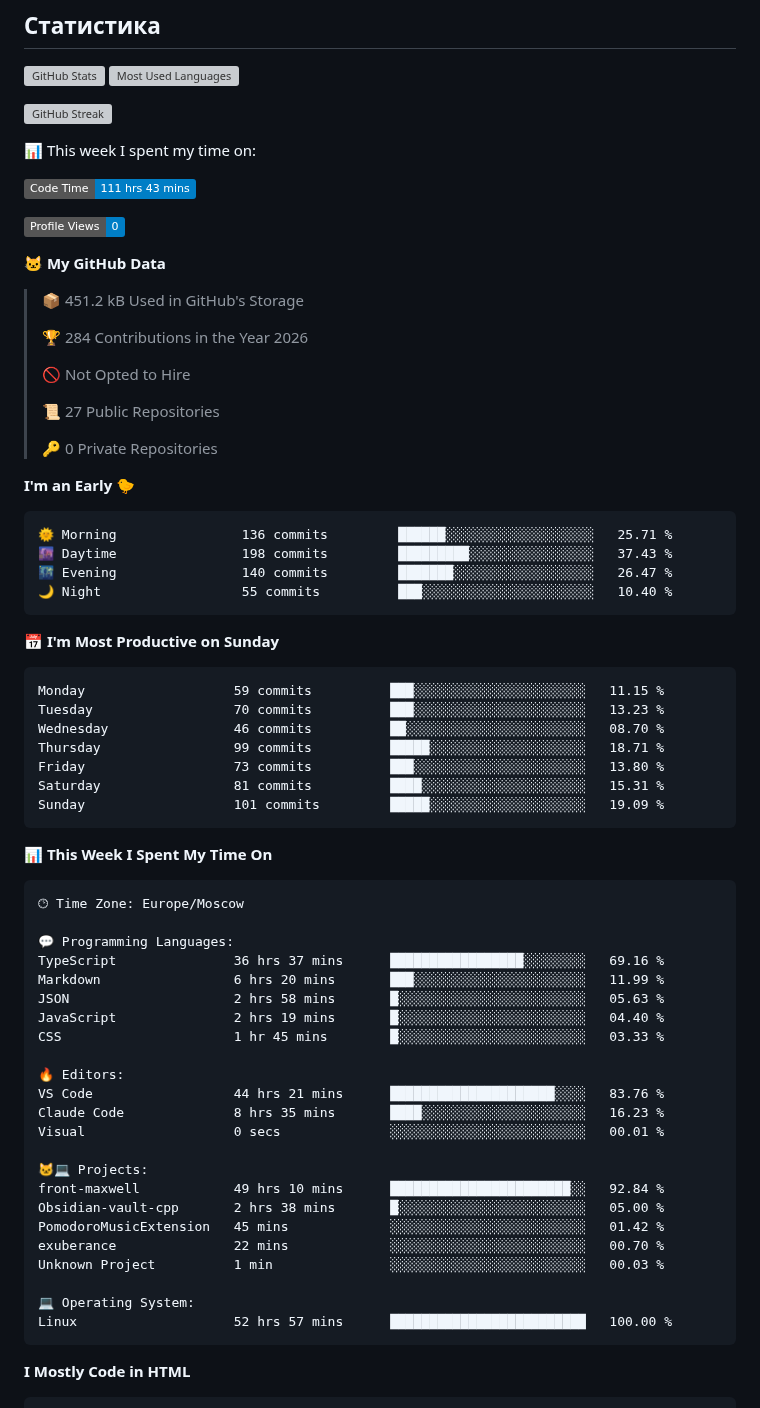
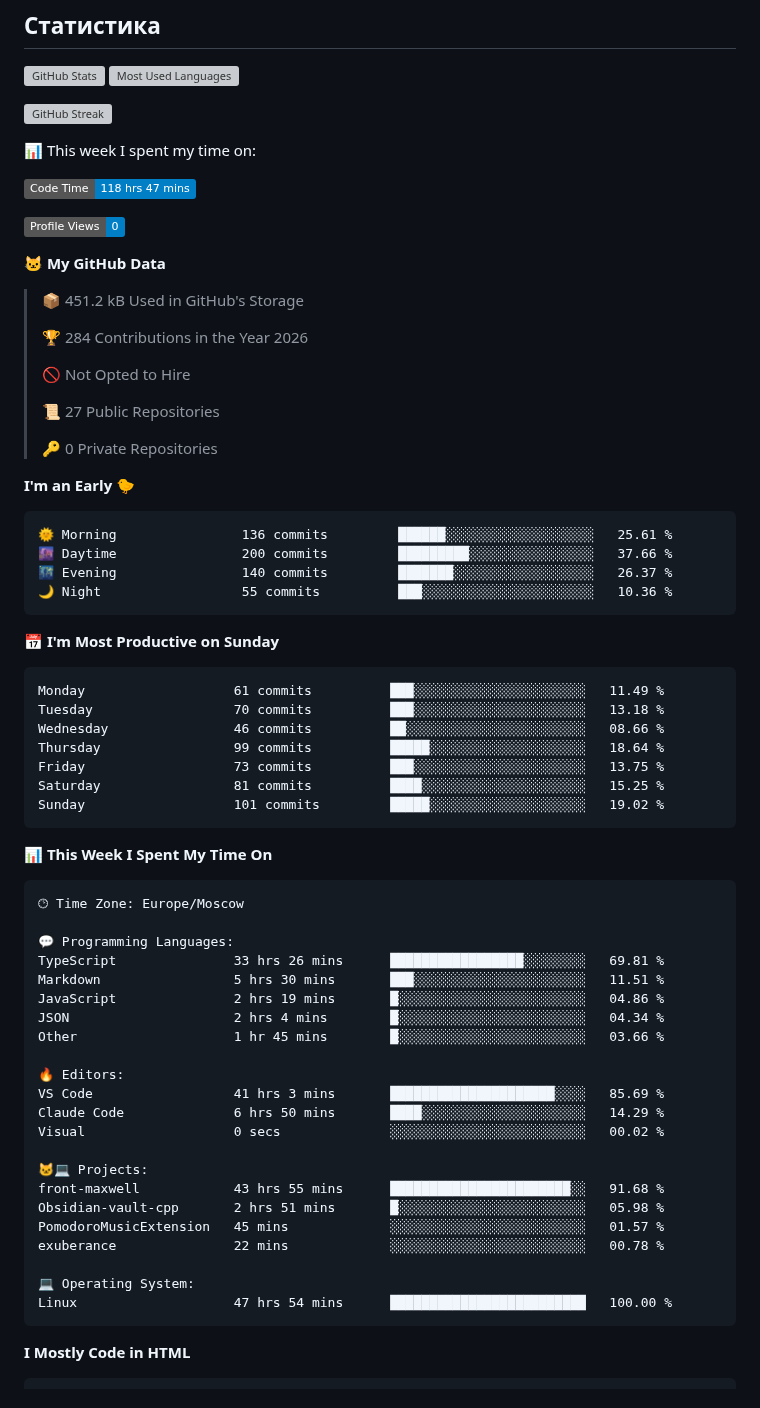
Before and after one commit to Selogaz/Selogaz, a Markdown page: README.md, the part around one of its changes. Rendered like a GitHub page; badges without logos; grey boxes are pictures that could not be loaded.

Commit message:
Updated with Dev Metrics

````diff
--- a/README.md
+++ b/README.md
@@ -35,7 +35,7 @@ Here are some ideas to get you started:
 
 📊 This week I spent my time on:
 <!--START_SECTION:waka-->
-![Code Time](http://img.shields.io/badge/Code%20Time-111%20hrs%2043%20mins-blue?style=flat)
+![Code Time](http://img.shields.io/badge/Code%20Time-118%20hrs%2047%20mins-blue?style=flat)
 
 ![Profile Views](http://img.shields.io/badge/Profile%20Views-0-blue?style=flat)
 
@@ -54,21 +54,21 @@ Here are some ideas to get you started:
 **I'm an Early 🐤**
 
 ```text
-🌞 Morning                136 commits         ██████░░░░░░░░░░░░░░░░░░░   25.71 %
-🌆 Daytime                198 commits         █████████░░░░░░░░░░░░░░░░   37.43 %
-🌃 Evening                140 commits         ███████░░░░░░░░░░░░░░░░░░   26.47 %
-🌙 Night                  55 commits          ███░░░░░░░░░░░░░░░░░░░░░░   10.40 %
+🌞 Morning                136 commits         ██████░░░░░░░░░░░░░░░░░░░   25.61 %
+🌆 Daytime                200 commits         █████████░░░░░░░░░░░░░░░░   37.66 %
+🌃 Evening                140 commits         ███████░░░░░░░░░░░░░░░░░░   26.37 %
+🌙 Night                  55 commits          ███░░░░░░░░░░░░░░░░░░░░░░   10.36 %
 ```
 📅 **I'm Most Productive on Sunday**
 
 ```text
-Monday                   59 commits          ███░░░░░░░░░░░░░░░░░░░░░░   11.15 %
-Tuesday                  70 commits          ███░░░░░░░░░░░░░░░░░░░░░░   13.23 %
-Wednesday                46 commits          ██░░░░░░░░░░░░░░░░░░░░░░░   08.70 %
-Thursday                 99 commits          █████░░░░░░░░░░░░░░░░░░░░   18.71 %
-Friday                   73 commits          ███░░░░░░░░░░░░░░░░░░░░░░   13.80 %
-Saturday                 81 commits          ████░░░░░░░░░░░░░░░░░░░░░   15.31 %
-Sunday                   101 commits         █████░░░░░░░░░░░░░░░░░░░░   19.09 %
+Monday                   61 commits          ███░░░░░░░░░░░░░░░░░░░░░░   11.49 %
+Tuesday                  70 commits          ███░░░░░░░░░░░░░░░░░░░░░░   13.18 %
+Wednesday                46 commits          ██░░░░░░░░░░░░░░░░░░░░░░░   08.66 %
+Thursday                 99 commits          █████░░░░░░░░░░░░░░░░░░░░   18.64 %
+Friday                   73 commits          ███░░░░░░░░░░░░░░░░░░░░░░   13.75 %
+Saturday                 81 commits          ████░░░░░░░░░░░░░░░░░░░░░   15.25 %
+Sunday                   101 commits         █████░░░░░░░░░░░░░░░░░░░░   19.02 %
 ```
 
 
@@ -78,26 +78,25 @@ Sunday                   101 commits         █████░░░░░░
 🕑︎ Time Zone: Europe/Moscow
 
 💬 Programming Languages:
-TypeScript               36 hrs 37 mins      █████████████████░░░░░░░░   69.16 %
-Markdown                 6 hrs 20 mins       ███░░░░░░░░░░░░░░░░░░░░░░   11.99 %
-JSON                     2 hrs 58 mins       █░░░░░░░░░░░░░░░░░░░░░░░░   05.63 %
-JavaScript               2 hrs 19 mins       █░░░░░░░░░░░░░░░░░░░░░░░░   04.40 %
-CSS                      1 hr 45 mins        █░░░░░░░░░░░░░░░░░░░░░░░░   03.33 %
+TypeScript               33 hrs 26 mins      █████████████████░░░░░░░░   69.81 %
+Markdown                 5 hrs 30 mins       ███░░░░░░░░░░░░░░░░░░░░░░   11.51 %
+JavaScript               2 hrs 19 mins       █░░░░░░░░░░░░░░░░░░░░░░░░   04.86 %
+JSON                     2 hrs 4 mins        █░░░░░░░░░░░░░░░░░░░░░░░░   04.34 %
+Other                    1 hr 45 mins        █░░░░░░░░░░░░░░░░░░░░░░░░   03.66 %
 
 🔥 Editors:
-VS Code                  44 hrs 21 mins      █████████████████████░░░░   83.76 %
-Claude Code              8 hrs 35 mins       ████░░░░░░░░░░░░░░░░░░░░░   16.23 %
-Visual                   0 secs              ░░░░░░░░░░░░░░░░░░░░░░░░░   00.01 %
+VS Code                  41 hrs 3 mins       █████████████████████░░░░   85.69 %
+Claude Code              6 hrs 50 mins       ████░░░░░░░░░░░░░░░░░░░░░   14.29 %
+Visual                   0 secs              ░░░░░░░░░░░░░░░░░░░░░░░░░   00.02 %
 
 🐱‍💻 Projects:
-front-maxwell            49 hrs 10 mins      ███████████████████████░░   92.84 %
-Obsidian-vault-cpp       2 hrs 38 mins       █░░░░░░░░░░░░░░░░░░░░░░░░   05.00 %
-PomodoroMusicExtension   45 mins             ░░░░░░░░░░░░░░░░░░░░░░░░░   01.42 %
-exuberance               22 mins             ░░░░░░░░░░░░░░░░░░░░░░░░░   00.70 %
-Unknown Project          1 min               ░░░░░░░░░░░░░░░░░░░░░░░░░   00.03 %
+front-maxwell            43 hrs 55 mins      ███████████████████████░░   91.68 %
+Obsidian-vault-cpp       2 hrs 51 mins       █░░░░░░░░░░░░░░░░░░░░░░░░   05.98 %
+PomodoroMusicExtension   45 mins             ░░░░░░░░░░░░░░░░░░░░░░░░░   01.57 %
+exuberance               22 mins             ░░░░░░░░░░░░░░░░░░░░░░░░░   00.78 %
 
 💻 Operating System:
-Linux                    52 hrs 57 mins      █████████████████████████   100.00 %
+Linux                    47 hrs 54 mins      █████████████████████████   100.00 %
 ```
 
 **I Mostly Code in HTML**
````
Also changed, not shown: other parts of README.md (+1 -1 lines), assets/bar_graph.png.
